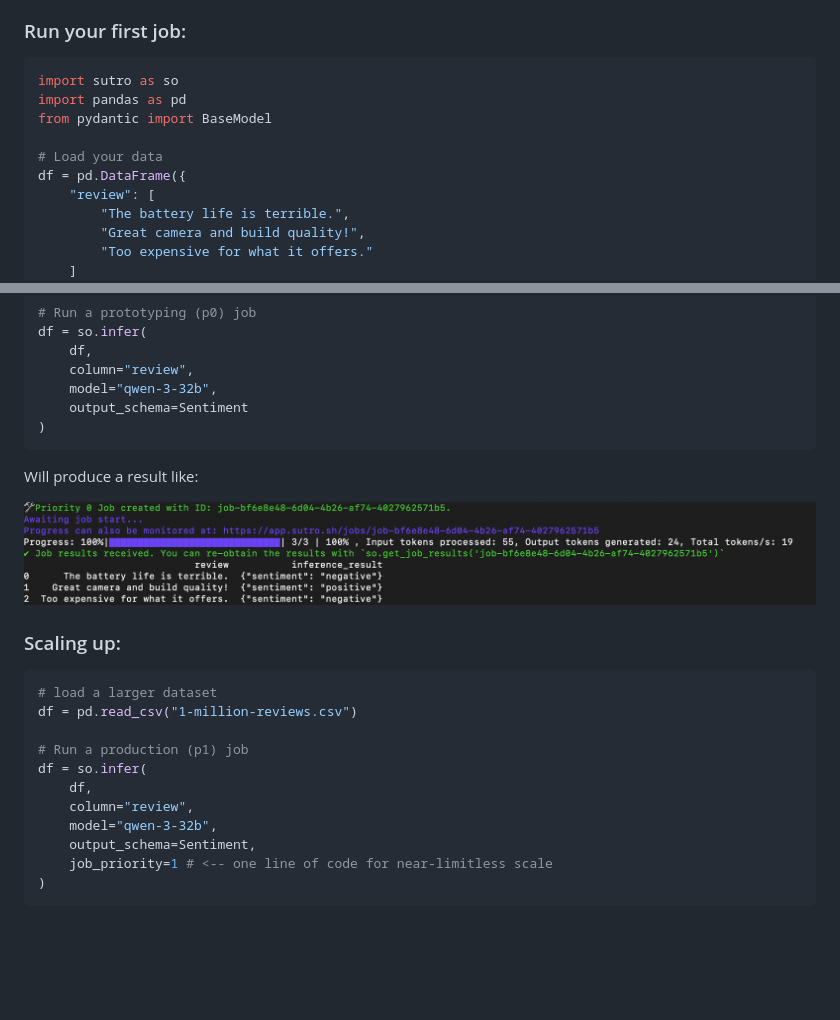
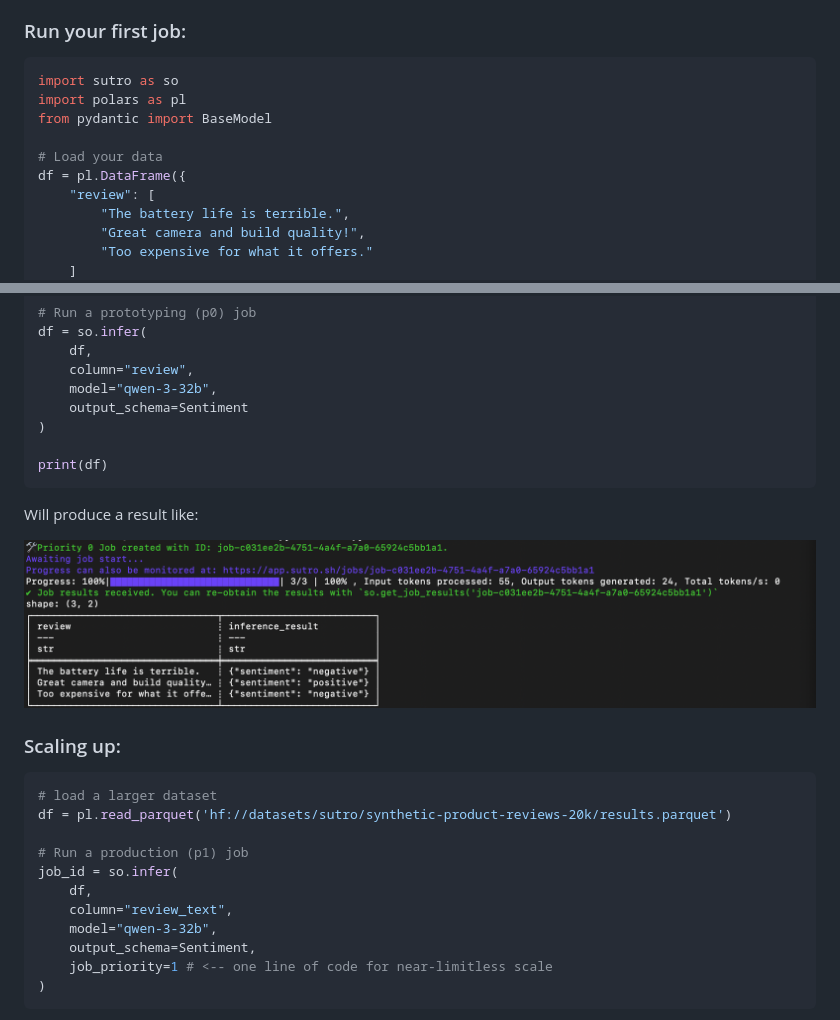
Before and after one commit to sutro-sh/sutro, a Markdown page: README.md, 2 parts joined by grey strips. Rendered like a GitHub page; pictures changed too: assets/terminal-3.png (deleted), assets/terminal-4.png (added); blank space fills up the shorter version.

````diff
--- a/README.md
+++ b/README.md
@@ -26,11 +26,11 @@ sutro login
 
 ```python
 import sutro as so
-import pandas as pd
+import polars as pl
 from pydantic import BaseModel
 
 # Load your data
-df = pd.DataFrame({
+df = pl.DataFrame({
     "review": [
         "The battery life is terrible.",
         "Great camera and build quality!",
@@ -52,22 +52,24 @@ df = so.infer(
     model="qwen-3-32b",
     output_schema=Sentiment
 )
+
+print(df)
 ```
 
 Will produce a result like:
 
-![Prototyping Job Result](./assets/terminal-3.png)
+![Prototyping Job Result](./assets/terminal-4.png)
 
 ### Scaling up:
 
 ```python
 # load a larger dataset
-df = pd.read_csv("1-million-reviews.csv")
+df = pl.read_parquet('hf://datasets/sutro/synthetic-product-reviews-20k/results.parquet')
 
 # Run a production (p1) job
-df = so.infer(
+job_id = so.infer(
     df,
-    column="review",
+    column="review_text",
     model="qwen-3-32b",
     output_schema=Sentiment,
     job_priority=1 # <-- one line of code for near-limitless scale
````
Also changed, not shown: other parts of README.md (+3 -0 lines), 1 other file.
